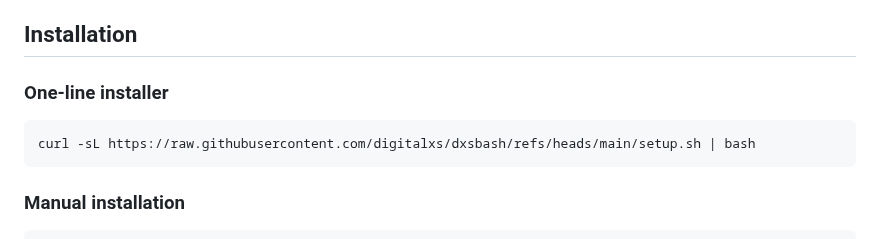
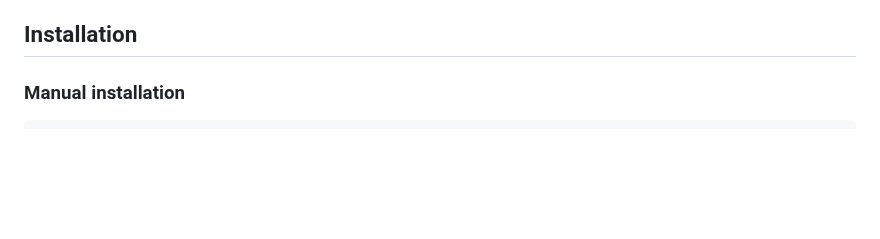
Before and after one commit to digitalxs/dxsbash, a Markdown page: README.md, the part around the change. GitHub-like rendering; blank space fills up the shorter version.

Commit message:
Update README.md
Signed-off-by: Luis Miguel P. Freitas <37273297+digitalxs@users.noreply.github.com>

````diff
--- a/README.md
+++ b/README.md
@@ -16,12 +16,6 @@ DXSBash is a comprehensive shell environment that enhances your terminal experie
 - **KDE integration**: Automatic Konsole and Yakuake configuration with FiraCode Nerd Font
 
 ## Installation
-
-### One-line installer
-
-```bash
-curl -sL https://raw.githubusercontent.com/digitalxs/dxsbash/refs/heads/main/setup.sh | bash
-```
 
 ### Manual installation
 
````
